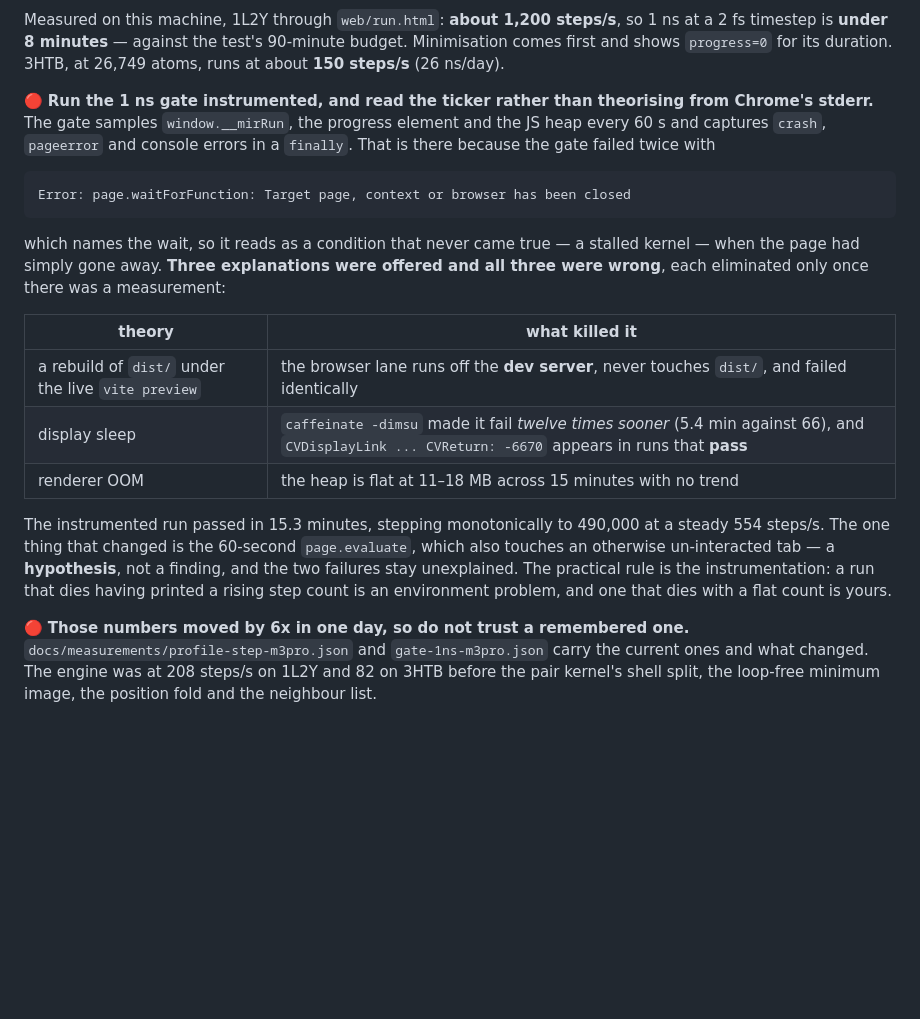
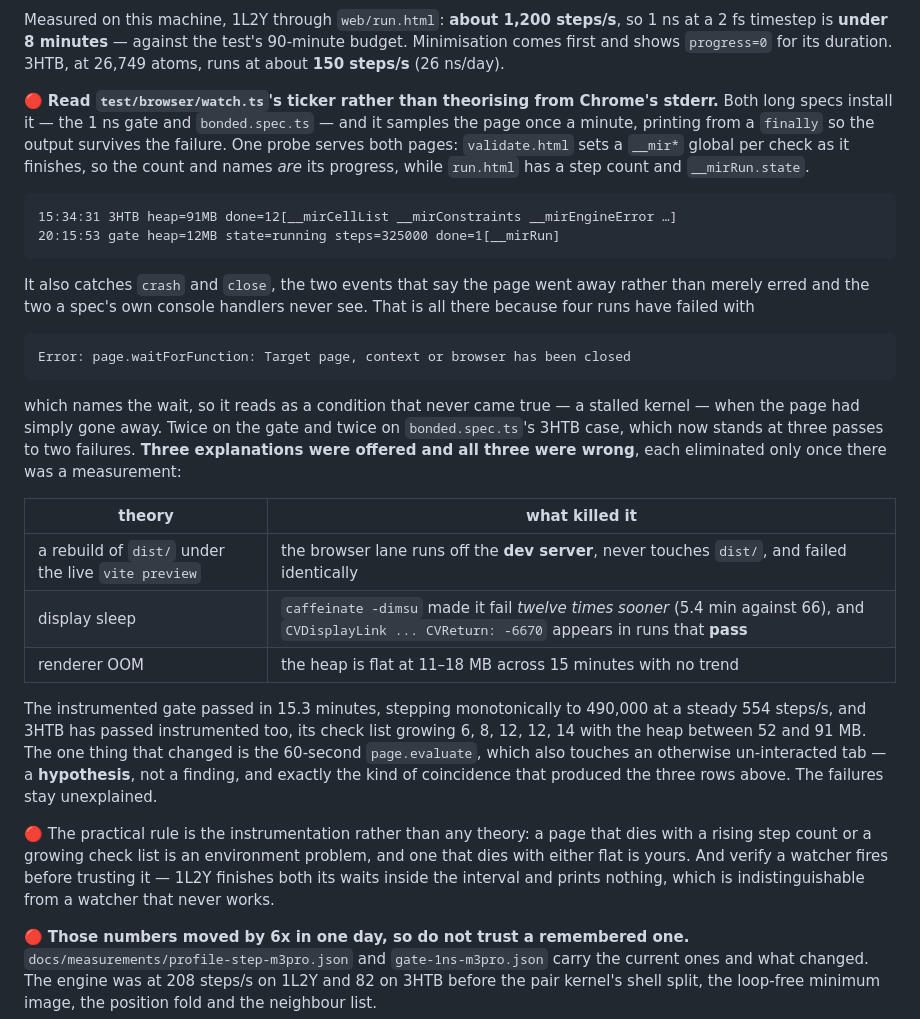
Before and after one commit to pablo-arantes/making-it-rain-webgpu, a Markdown page: CLAUDE.md, the part around the change. GitHub-like rendering; blank space fills up the shorter version.

Commit message:
CLAUDE.md credits the watcher to both specs, not just the gate
The previous commit's doc edit did not apply — the paragraph had been rewritten
since the string was written, the patch asserted and failed, and the commit went
out with the three test files alone. So `CLAUDE.md` still said the *gate*
samples itself, which stopped being true the moment `watch.ts` existed.

It now points at `watch.ts`, shows a line of each page's output, records that
4 failures span both specs rather than two, and that 3HTB stands at three passes
to two failures.

🔴 One rule added from this session: **verify a watcher fires before trusting
it.** 1L2Y finishes both of its waits inside the sampling interval and prints
nothing at all, which is indistinguishable from a watcher that never works — so
the ticker was confirmed on 3HTB, where five ticks appear, before being relied
on.

Co-Authored-By: Claude Opus 5 (1M context) <noreply@anthropic.com>

````diff
--- a/CLAUDE.md
+++ b/CLAUDE.md
@@ -196,19 +196,31 @@ so 1 ns at a 2 fs timestep is **under 8 minutes** — against the test's
 90-minute budget. Minimisation comes first and shows `progress=0` for its
 duration. 3HTB, at 26,749 atoms, runs at about **150 steps/s** (26 ns/day).
 
-🔴 **Run the 1 ns gate instrumented, and read the ticker rather than theorising
-from Chrome's stderr.** The gate samples `window.__mirRun`, the progress element
-and the JS heap every 60 s and captures `crash`, `pageerror` and console errors
-in a `finally`. That is there because the gate failed twice with
+🔴 **Read `test/browser/watch.ts`'s ticker rather than theorising from Chrome's
+stderr.** Both long specs install it — the 1 ns gate and `bonded.spec.ts` — and
+it samples the page once a minute, printing from a `finally` so the output
+survives the failure. One probe serves both pages: `validate.html` sets a
+`__mir*` global per check as it finishes, so the count and names *are* its
+progress, while `run.html` has a step count and `__mirRun.state`.
+
+```
+15:34:31 3HTB heap=91MB done=12[__mirCellList __mirConstraints __mirEngineError …]
+20:15:53 gate heap=12MB state=running steps=325000 done=1[__mirRun]
+```
+
+It also catches `crash` and `close`, the two events that say the page went away
+rather than merely erred and the two a spec's own console handlers never see.
+That is all there because four runs have failed with
 
 ```
 Error: page.waitForFunction: Target page, context or browser has been closed
 ```
 
 which names the wait, so it reads as a condition that never came true — a
-stalled kernel — when the page had simply gone away. **Three explanations were
-offered and all three were wrong**, each eliminated only once there was a
-measurement:
+stalled kernel — when the page had simply gone away. Twice on the gate and twice
+on `bonded.spec.ts`'s 3HTB case, which now stands at three passes to two
+failures. **Three explanations were offered and all three were wrong**, each
+eliminated only once there was a measurement:
 
 | theory | what killed it |
 | --- | --- |
@@ -216,13 +228,18 @@ measurement:
 | display sleep | `caffeinate -dimsu` made it fail *twelve times sooner* (5.4 min against 66), and `CVDisplayLink ... CVReturn: -6670` appears in runs that **pass** |
 | renderer OOM | the heap is flat at 11–18 MB across 15 minutes with no trend |
 
-The instrumented run passed in 15.3 minutes, stepping monotonically to 490,000
-at a steady 554 steps/s. The one thing that changed is the 60-second
-`page.evaluate`, which also touches an otherwise un-interacted tab — a
-**hypothesis**, not a finding, and the two failures stay unexplained. The
-practical rule is the instrumentation: a run that dies having printed a rising
-step count is an environment problem, and one that dies with a flat count is
-yours.
+The instrumented gate passed in 15.3 minutes, stepping monotonically to 490,000
+at a steady 554 steps/s, and 3HTB has passed instrumented too, its check list
+growing 6, 8, 12, 12, 14 with the heap between 52 and 91 MB. The one thing that
+changed is the 60-second `page.evaluate`, which also touches an otherwise
+un-interacted tab — a **hypothesis**, not a finding, and exactly the kind of
+coincidence that produced the three rows above. The failures stay unexplained.
+
+🔴 The practical rule is the instrumentation rather than any theory: a page that
+dies with a rising step count or a growing check list is an environment problem,
+and one that dies with either flat is yours. And verify a watcher fires before
+trusting it — 1L2Y finishes both its waits inside the interval and prints
+nothing, which is indistinguishable from a watcher that never works.
 
 🔴 **Those numbers moved by 6x in one day, so do not trust a remembered one.**
 `docs/measurements/profile-step-m3pro.json` and `gate-1ns-m3pro.json` carry the
````
